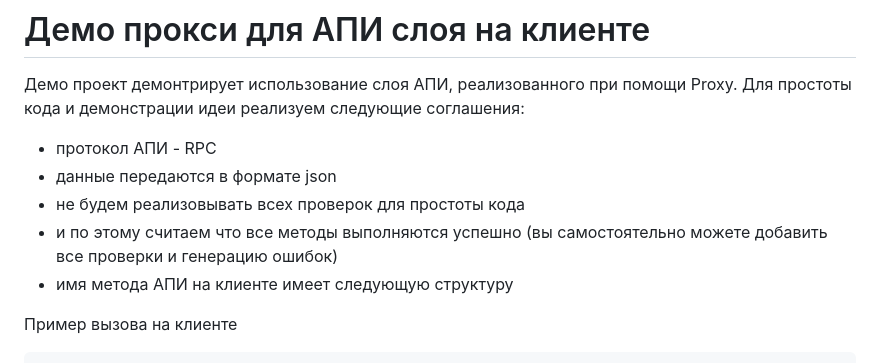
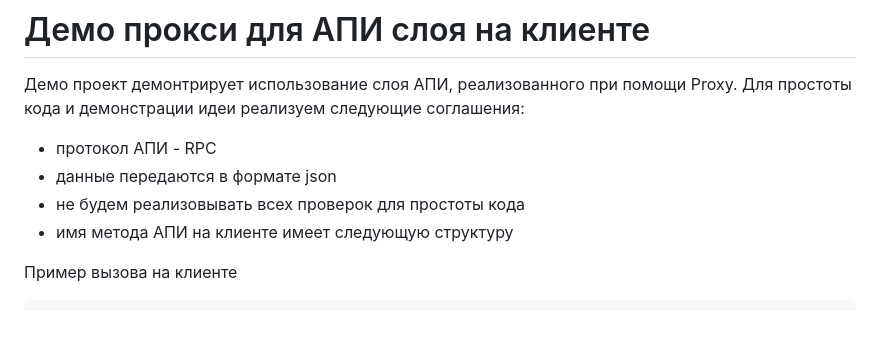
Before and after one commit to budarin/proxy-api-demo, a Markdown page: README.md, the part around the change. GitHub-like rendering; blank space fills up the shorter version.

```diff
--- a/README.md
+++ b/README.md
@@ -6,8 +6,6 @@
 - протокол АПИ - RPC
 - данные передаются в формате json
 - не будем реализовывать всех проверок для простоты кода
-- и по этому считаем что все методы выполняются успешно
-  (вы самостоятельно можете добавить все проверки и генерацию ошибок)
 - имя метода АПИ на клиенте имеет следующую структуру <httpMethod><entityName>
 
 Пример вызова на клиенте
```
